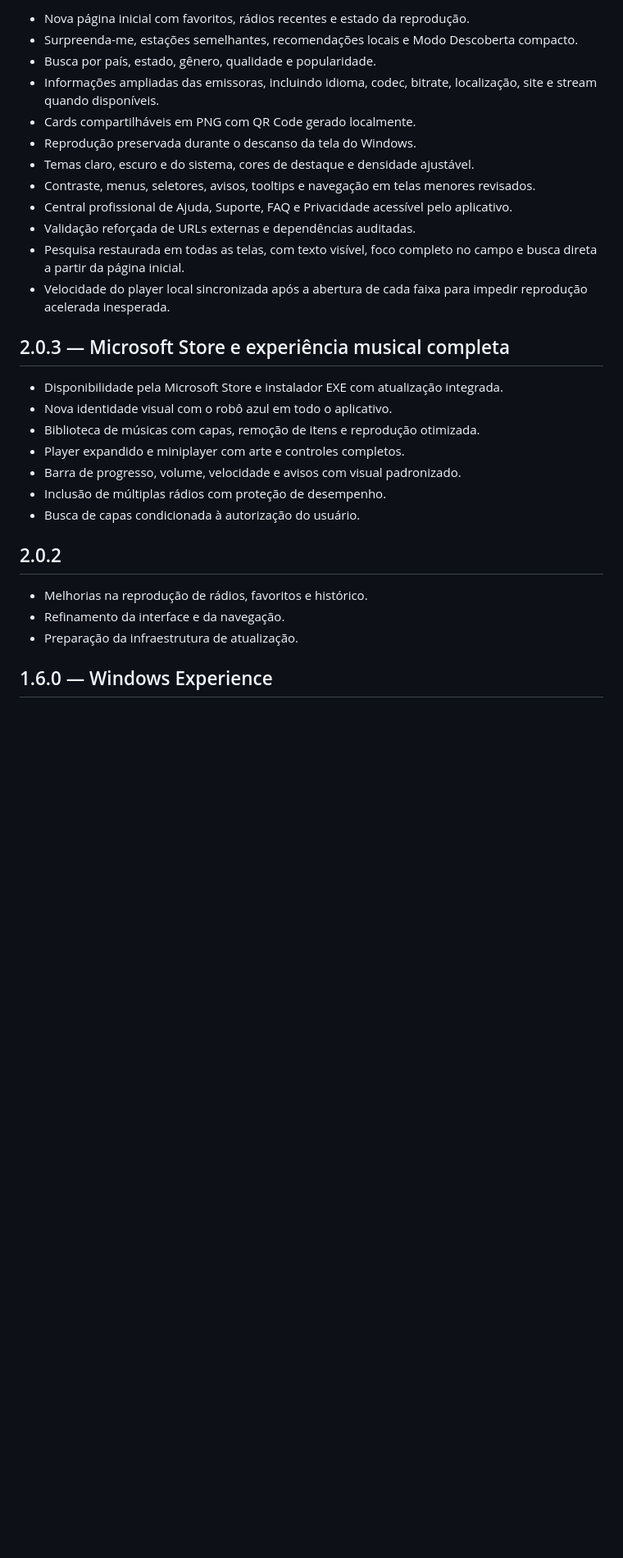
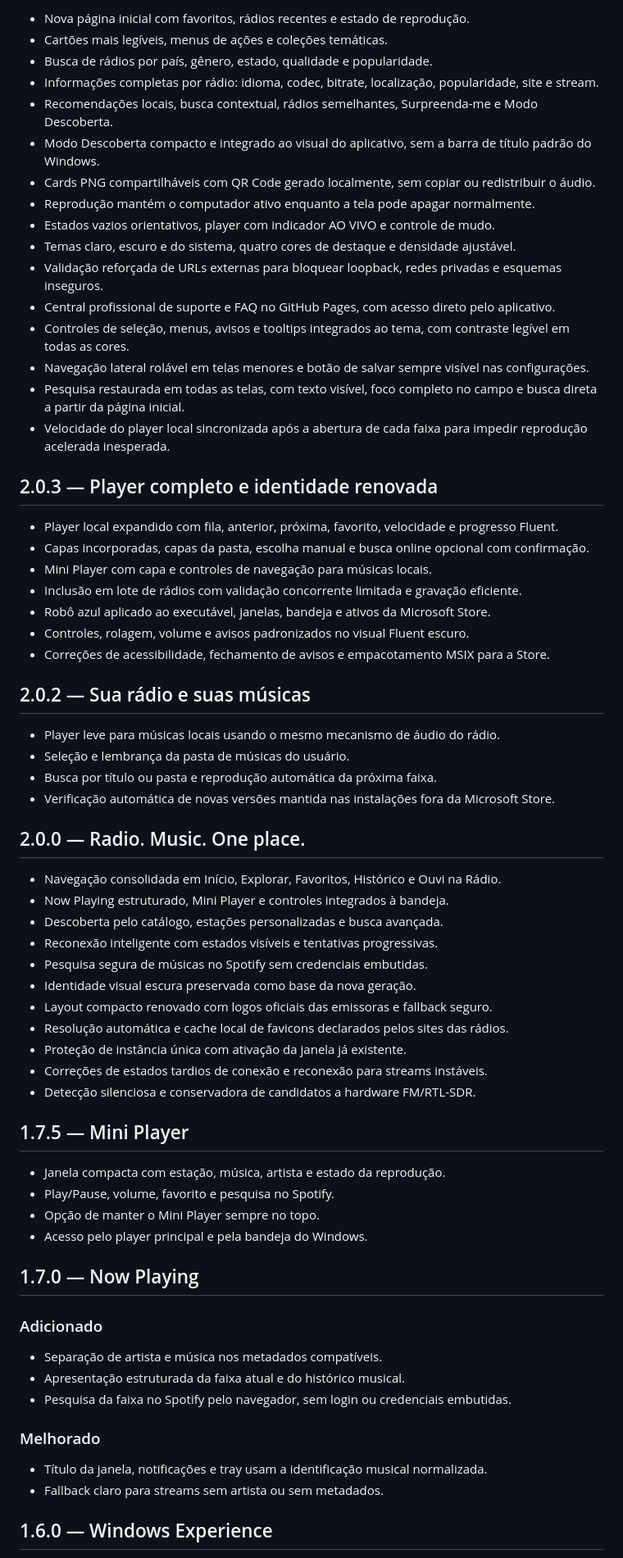
Before and after one commit to neurofiles1982-hub/NFiles-Radio-Downloads, a Markdown page: CHANGELOG.md, the part around one of its changes. Shown at 82% size. GitHub-like rendering; blank space fills up the shorter version.

```diff
--- a/CHANGELOG.md
+++ b/CHANGELOG.md
@@ -25,32 +44,71 @@
 
-- Nova página inicial com favoritos, rádios recentes e estado da reprodução.
-- Surpreenda-me, estações semelhantes, recomendações locais e Modo Descoberta compacto.
-- Busca por país, estado, gênero, qualidade e popularidade.
-- Informações ampliadas das emissoras, incluindo idioma, codec, bitrate, localização, site e stream quando disponíveis.
-- Cards compartilháveis em PNG com QR Code gerado localmente.
-- Reprodução preservada durante o descanso da tela do Windows.
-- Temas claro, escuro e do sistema, cores de destaque e densidade ajustável.
-- Contraste, menus, seletores, avisos, tooltips e navegação em telas menores revisados.
-- Central profissional de Ajuda, Suporte, FAQ e Privacidade acessível pelo aplicativo.
-- Validação reforçada de URLs externas e dependências auditadas.
+- Nova página inicial com favoritos, rádios recentes e estado de reprodução.
+- Cartões mais legíveis, menus de ações e coleções temáticas.
+- Busca de rádios por país, gênero, estado, qualidade e popularidade.
+- Informações completas por rádio: idioma, codec, bitrate, localização, popularidade, site e stream.
+- Recomendações locais, busca contextual, rádios semelhantes, Surpreenda-me e Modo Descoberta.
+- Modo Descoberta compacto e integrado ao visual do aplicativo, sem a barra de título padrão do Windows.
+- Cards PNG compartilháveis com QR Code gerado localmente, sem copiar ou redistribuir o áudio.
+- Reprodução mantém o computador ativo enquanto a tela pode apagar normalmente.
+- Estados vazios orientativos, player com indicador AO VIVO e controle de mudo.
+- Temas claro, escuro e do sistema, quatro cores de destaque e densidade ajustável.
+- Validação reforçada de URLs externas para bloquear loopback, redes privadas e esquemas inseguros.
+- Central profissional de suporte e FAQ no GitHub Pages, com acesso direto pelo aplicativo.
+- Controles de seleção, menus, avisos e tooltips integrados ao tema, com contraste legível em todas as cores.
+- Navegação lateral rolável em telas menores e botão de salvar sempre visível nas configurações.
 - Pesquisa restaurada em todas as telas, com texto visível, foco completo no campo e busca direta a partir da página inicial.
 - Velocidade do player local sincronizada após a abertura de cada faixa para impedir reprodução acelerada inesperada.
 
-## 2.0.3 — Microsoft Store e experiência musical completa
+## 2.0.3 — Player completo e identidade renovada
 
-- Disponibilidade pela Microsoft Store e instalador EXE com atualização integrada.
-- Nova identidade visual com o robô azul em todo o aplicativo.
-- Biblioteca de músicas com capas, remoção de itens e reprodução otimizada.
-- Player expandido e miniplayer com arte e controles completos.
-- Barra de progresso, volume, velocidade e avisos com visual padronizado.
-- Inclusão de múltiplas rádios com proteção de desempenho.
-- Busca de capas condicionada à autorização do usuário.
+- Player local expandido com fila, anterior, próxima, favorito, velocidade e progresso Fluent.
+- Capas incorporadas, capas da pasta, escolha manual e busca online opcional com confirmação.
+- Mini Player com capa e controles de navegação para músicas locais.
+- Inclusão em lote de rádios com validação concorrente limitada e gravação eficiente.
+- Robô azul aplicado ao executável, janelas, bandeja e ativos da Microsoft Store.
+- Controles, rolagem, volume e avisos padronizados no visual Fluent escuro.
+- Correções de acessibilidade, fechamento de avisos e empacotamento MSIX para a Store.
 
-## 2.0.2
+## 2.0.2 — Sua rádio e suas músicas
 
-- Melhorias na reprodução de rádios, favoritos e histórico.
-- Refinamento da interface e da navegação.
-- Preparação da infraestrutura de atualização.
+- Player leve para músicas locais usando o mesmo mecanismo de áudio do rádio.
+- Seleção e lembrança da pasta de músicas do usuário.
+- Busca por título ou pasta e reprodução automática da próxima faixa.
+- Verificação automática de novas versões mantida nas instalações fora da Microsoft Store.
+
+## 2.0.0 — Radio. Music. One place.
+
+- Navegação consolidada em Início, Explorar, Favoritos, Histórico e Ouvi na Rádio.
+- Now Playing estruturado, Mini Player e controles integrados à bandeja.
+- Descoberta pelo catálogo, estações personalizadas e busca avançada.
+- Reconexão inteligente com estados visíveis e tentativas progressivas.
+- Pesquisa segura de músicas no Spotify sem credenciais embutidas.
+- Identidade visual escura preservada como base da nova geração.
+- Layout compacto renovado com logos oficiais das emissoras e fallback seguro.
+- Resolução automática e cache local de favicons declarados pelos sites das rádios.
+- Proteção de instância única com ativação da janela já existente.
+- Correções de estados tardios de conexão e reconexão para streams instáveis.
+- Detecção silenciosa e conservadora de candidatos a hardware FM/RTL-SDR.
+
+## 1.7.5 — Mini Player
+
+- Janela compacta com estação, música, artista e estado da reprodução.
+- Play/Pause, volume, favorito e pesquisa no Spotify.
+- Opção de manter o Mini Player sempre no topo.
+- Acesso pelo player principal e pela bandeja do Windows.
+
+## 1.7.0 — Now Playing
+
+### Adicionado
+
+- Separação de artista e música nos metadados compatíveis.
+- Apresentação estruturada da faixa atual e do histórico musical.
+- Pesquisa da faixa no Spotify pelo navegador, sem login ou credenciais embutidas.
+
+### Melhorado
+
+- Título da janela, notificações e tray usam a identificação musical normalizada.
+- Fallback claro para streams sem artista ou sem metadados.
 
 ## 1.6.0 — Windows Experience
 
```
Also changed, not shown: other parts of CHANGELOG.md (+58 -28 lines), README.md (+24 -17 lines), assets/apoie-nfiles-radio-pix.png (added), 1 other file.
